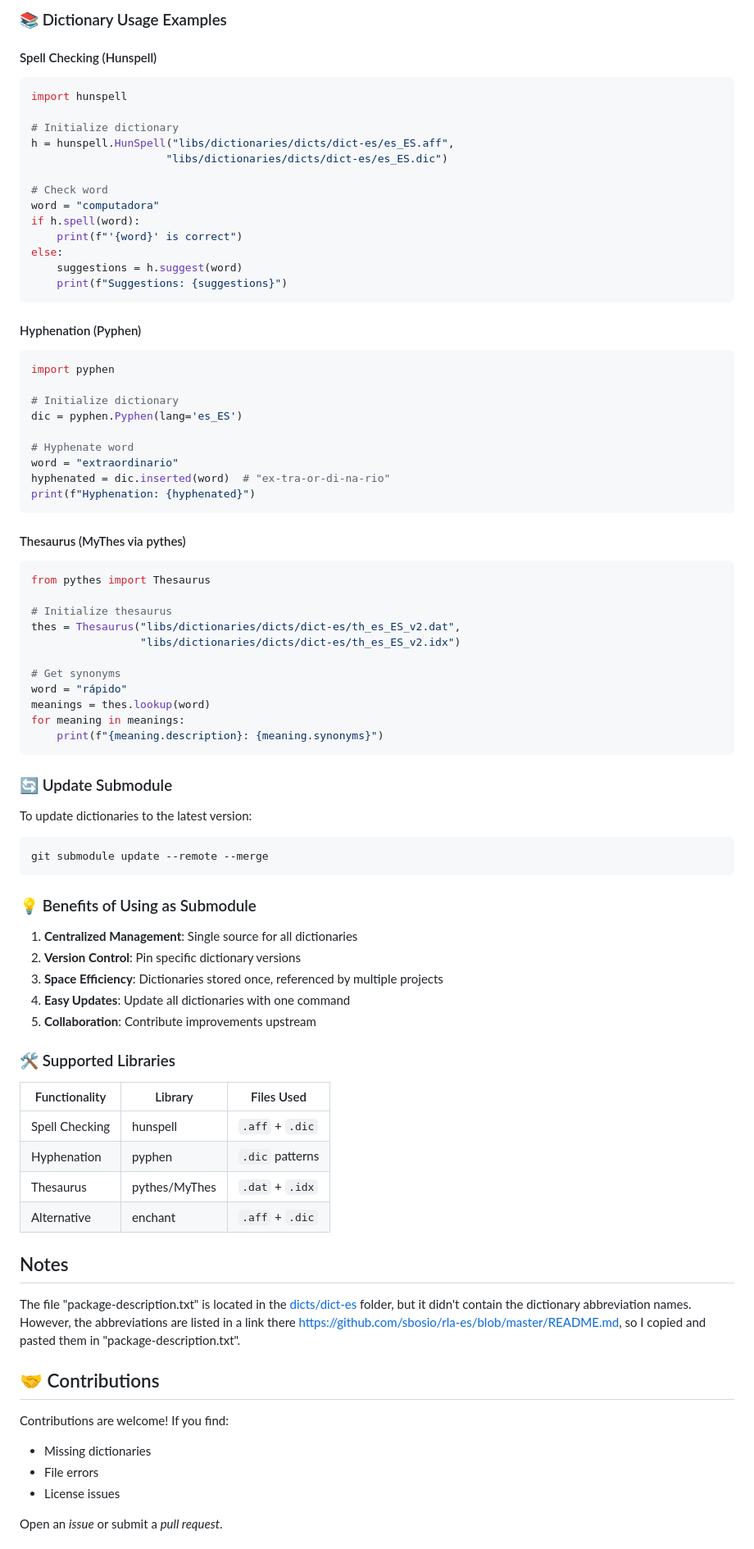
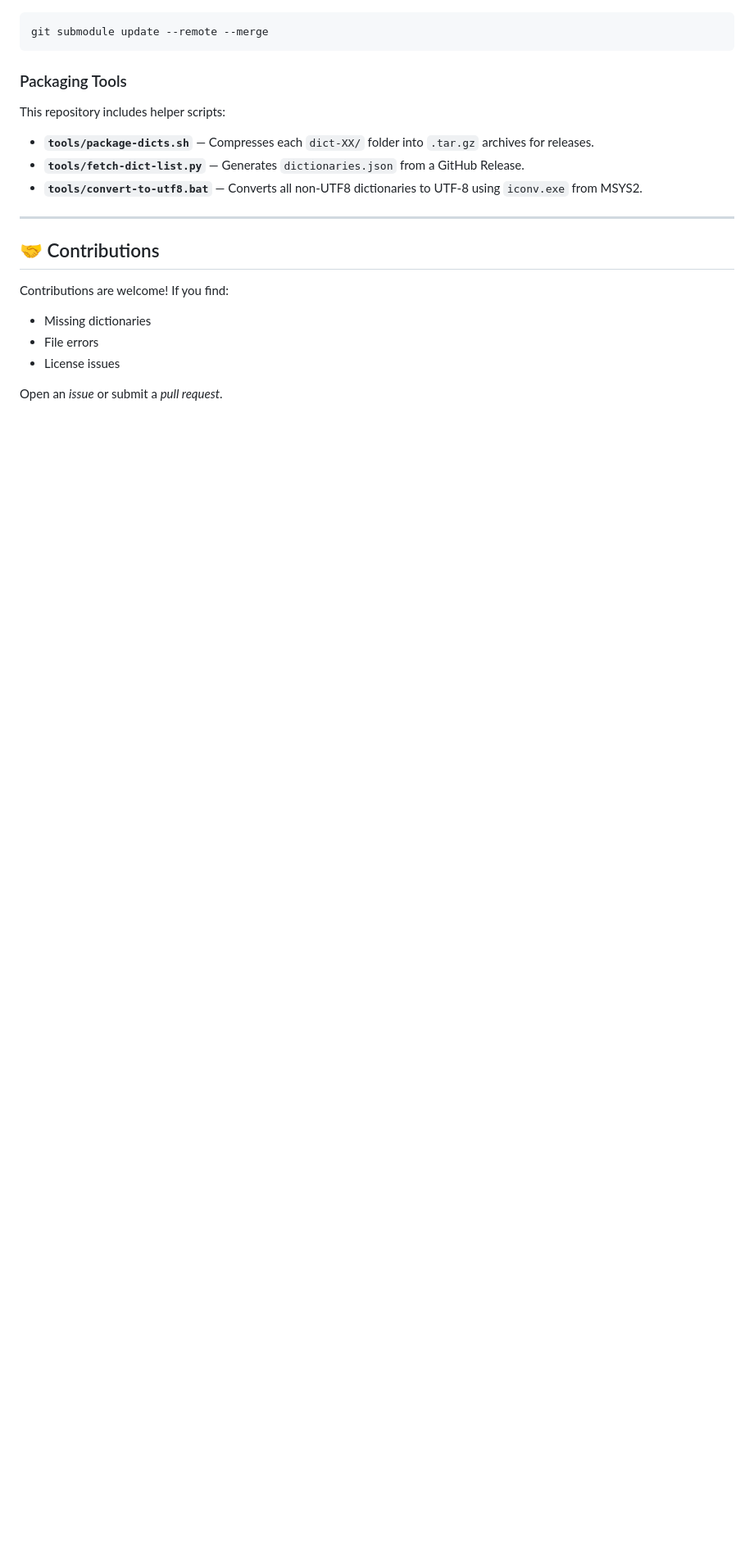
Before and after one commit to wachin/libreoffice-dictionaries-collection, a Markdown page: README.md, the part around one of its changes. Shown at 82% size. Drawn GitHub-style; blank space fills up the shorter version.

Commit message:
update-readme

````diff
--- a/README.md
+++ b/README.md
@@ -337,80 +321,24 @@ if __name__ == "__main__":
-### 📚 Dictionary Usage Examples
-
-#### Spell Checking (Hunspell)
-
-```python
-import hunspell
-
-# Initialize dictionary
-h = hunspell.HunSpell("libs/dictionaries/dicts/dict-es/es_ES.aff",
-                     "libs/dictionaries/dicts/dict-es/es_ES.dic")
-
-# Check word
-word = "computadora"
-if h.spell(word):
-    print(f"'{word}' is correct")
-else:
-    suggestions = h.suggest(word)
-    print(f"Suggestions: {suggestions}")
-```
-
-#### Hyphenation (Pyphen)
-```python
-import pyphen
-
-# Initialize dictionary
-dic = pyphen.Pyphen(lang='es_ES')
-
-# Hyphenate word
-word = "extraordinario"
-hyphenated = dic.inserted(word)  # "ex-tra-or-di-na-rio"
-print(f"Hyphenation: {hyphenated}")
-```
-
-#### Thesaurus (MyThes via pythes)
-
-```python
-from pythes import Thesaurus
-
-# Initialize thesaurus
-thes = Thesaurus("libs/dictionaries/dicts/dict-es/th_es_ES_v2.dat",
-                 "libs/dictionaries/dicts/dict-es/th_es_ES_v2.idx")
-
-# Get synonyms
-word = "rápido"
-meanings = thes.lookup(word)
-for meaning in meanings:
-    print(f"{meaning.description}: {meaning.synonyms}")
-```
-
-### 🔄 Update Submodule
-To update dictionaries to the latest version:
 ```bash
 git submodule update --remote --merge
 ```
 
-### 💡 Benefits of Using as Submodule
+### Packaging Tools
 
-1. **Centralized Management**: Single source for all dictionaries
-2. **Version Control**: Pin specific dictionary versions
-3. **Space Efficiency**: Dictionaries stored once, referenced by multiple projects
-4. **Easy Updates**: Update all dictionaries with one command
-5. **Collaboration**: Contribute improvements upstream
+This repository includes helper scripts:
 
-### 🛠️ Supported Libraries
-| Functionality  |    Library    |   Files Used    |
-| -------------- | ------------- | --------------- |
-| Spell Checking | hunspell      | `.aff` + `.dic` |
-| Hyphenation    | pyphen        | `.dic` patterns |
-| Thesaurus      | pythes/MyThes | `.dat` + `.idx` |
-| Alternative    | enchant       | `.aff` + `.dic` |
+- **`tools/package-dicts.sh`** — Compresses each `dict-XX/` folder into
+  `.tar.gz` archives for releases.
+- **`tools/fetch-dict-list.py`** — Generates `dictionaries.json` from a
+  GitHub Release.
+- **`tools/convert-to-utf8.bat`** — Converts all non-UTF8 dictionaries to
+  UTF-8 using `iconv.exe` from MSYS2.
 
-## Notes
-
-The file "package-description.txt" is located in the [dicts/dict-es](dicts/dict-es) folder, but it didn't contain the dictionary abbreviation names. However, the abbreviations are listed in a link there [https://github.com/sbosio/rla-es/blob/master/README.md](https://github.com/sbosio/rla-es/blob/master/README.md), so I copied and pasted them in "package-description.txt".
+---
 
 ## 🤝 Contributions
+
 Contributions are welcome! If you find:
+
 - Missing dictionaries
 - File errors
 - License issues
````
Also changed, not shown: other parts of README.md (+233 -246 lines).
